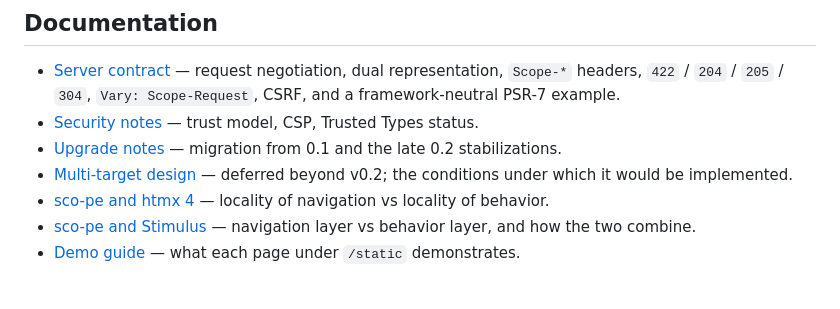
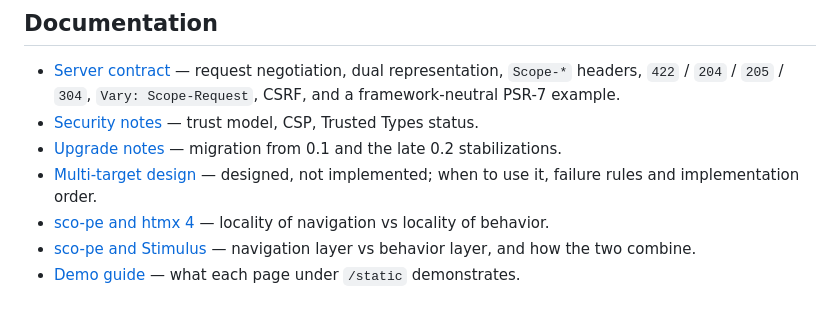
Before and after one commit to lekoala/sco-pe, a Markdown page: README.md, the part around the change. Rendered like a GitHub page.

Commit message:
rewrite multi target

```diff
--- a/README.md
+++ b/README.md
@@ -507,8 +507,8 @@ History state stores one owning scope per browser entry. In a multi-scope admin
 - [Security notes](docs/security.md) — trust model, CSP, Trusted Types status.
 - [Upgrade notes](docs/upgrade-notes.md) — migration from 0.1 and the late
   0.2 stabilizations.
-- [Multi-target design](docs/multi-target.md) — deferred beyond v0.2; the
-  conditions under which it would be implemented.
+- [Multi-target design](docs/multi-target.md) — designed, not implemented;
+  when to use it, failure rules and implementation order.
 - [sco-pe and htmx 4](docs/vs-htmx-4.md) — locality of navigation vs locality
   of behavior.
 - [sco-pe and Stimulus](docs/vs-stimulus.md) — navigation layer vs behavior
```
Also changed, not shown: docs/multi-target.md (+183 -61 lines).
